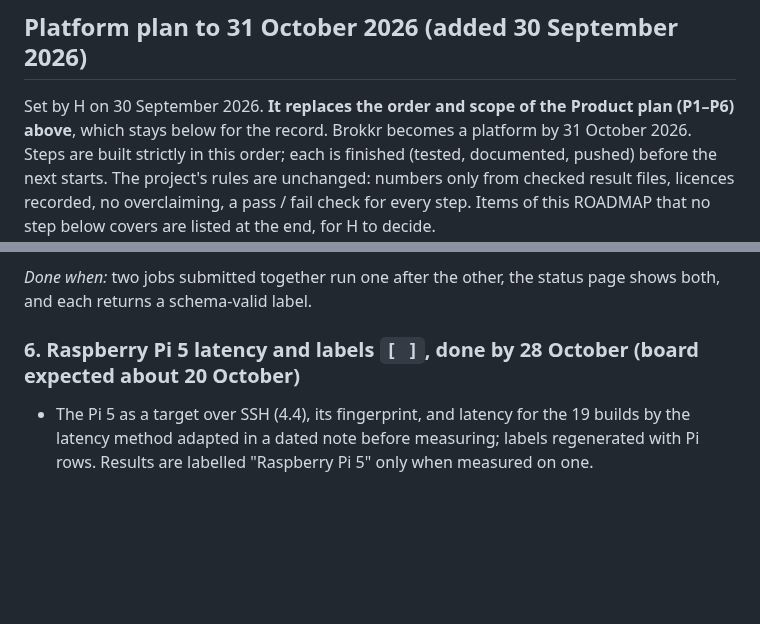
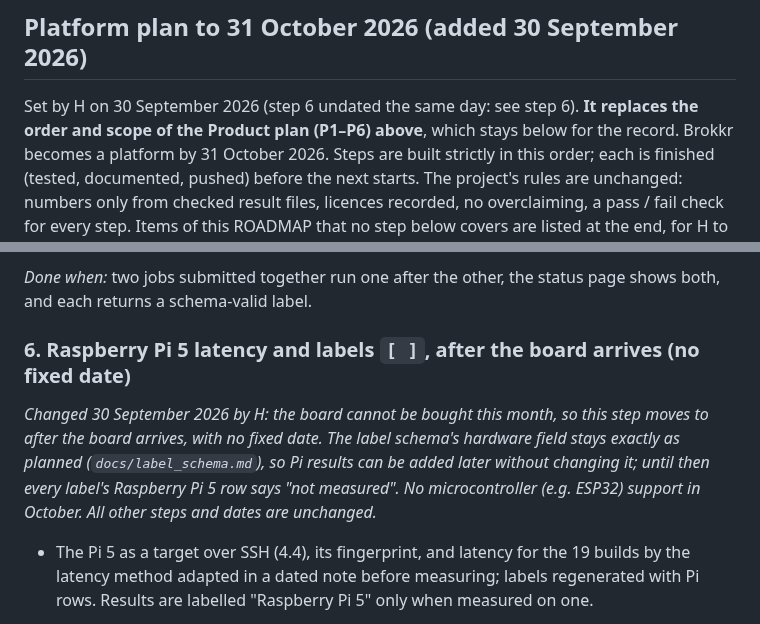
Before and after one commit to Vasco1290/Brokkr, a Markdown page: ROADMAP.md, 2 parts joined by grey strips. Rendered like a GitHub page; blank space fills up the shorter version.

Commit message:
ROADMAP: Pi 5 step moved to after the board arrives (no date); no microcontroller support in October

```diff
--- a/ROADMAP.md
+++ b/ROADMAP.md
@@ -334,7 +334,8 @@ results files.
 
 ## Platform plan to 31 October 2026 (added 30 September 2026)
 
-Set by H on 30 September 2026. **It replaces the order and scope of the Product plan (P1–P6) above**,
+Set by H on 30 September 2026 (step 6 undated the same day: see step 6). **It replaces the order and
+scope of the Product plan (P1–P6) above**,
 which stays below for the record. Brokkr becomes a platform by 31 October 2026. Steps are built
 strictly in this order; each is finished (tested, documented, pushed) before the next starts. The
 project's rules are unchanged: numbers only from checked result files, licences recorded, no
@@ -392,7 +393,14 @@ fails it; in a fresh environment, installing from PyPI and running the quick sta
 *Done when:* two jobs submitted together run one after the other, the status page shows both, and
 each returns a schema-valid label.
 
-### 6. Raspberry Pi 5 latency and labels `[ ]`, done by 28 October (board expected about 20 October)
+### 6. Raspberry Pi 5 latency and labels `[ ]`, after the board arrives (no fixed date)
+
+*Changed 30 September 2026 by H: the board cannot be bought this month, so this step moves to after
+the board arrives, with no fixed date. The label schema's hardware field stays exactly as planned
+(`docs/label_schema.md`), so Pi results can be added later without changing it; until then every
+label's Raspberry Pi 5 row says "not measured". No microcontroller (e.g. ESP32) support in October.
+All other steps and dates are unchanged.*
+
 - The Pi 5 as a target over SSH (4.4), its fingerprint, and latency for the 19 builds by the latency
   method adapted in a dated note before measuring; labels regenerated with Pi rows. Results are
   labelled "Raspberry Pi 5" only when measured on one.
```
